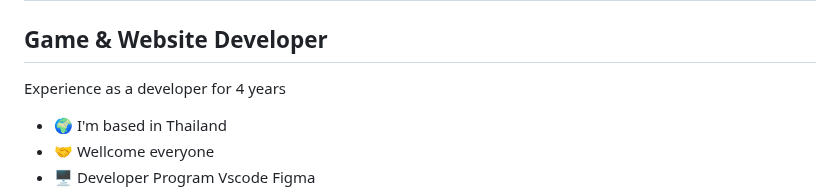
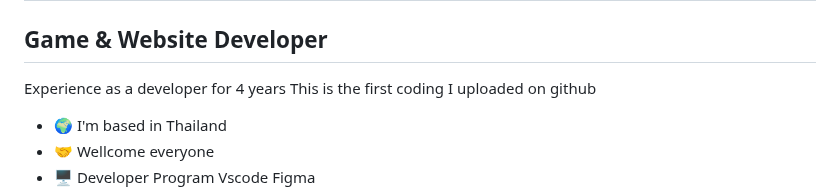
Before and after one commit to BallzonDev/html-css, a Markdown page: README.md, the part around the change. Rendered like a GitHub page.

```diff
--- a/README.md
+++ b/README.md
@@ -5,6 +5,7 @@ Game & Website Developer
 ------------------------
 
 Experience as a developer for 4 years
+This is the first coding I uploaded on github
 
 * 🌍  I'm based in Thailand
 *  🤝  Wellcome everyone
```
